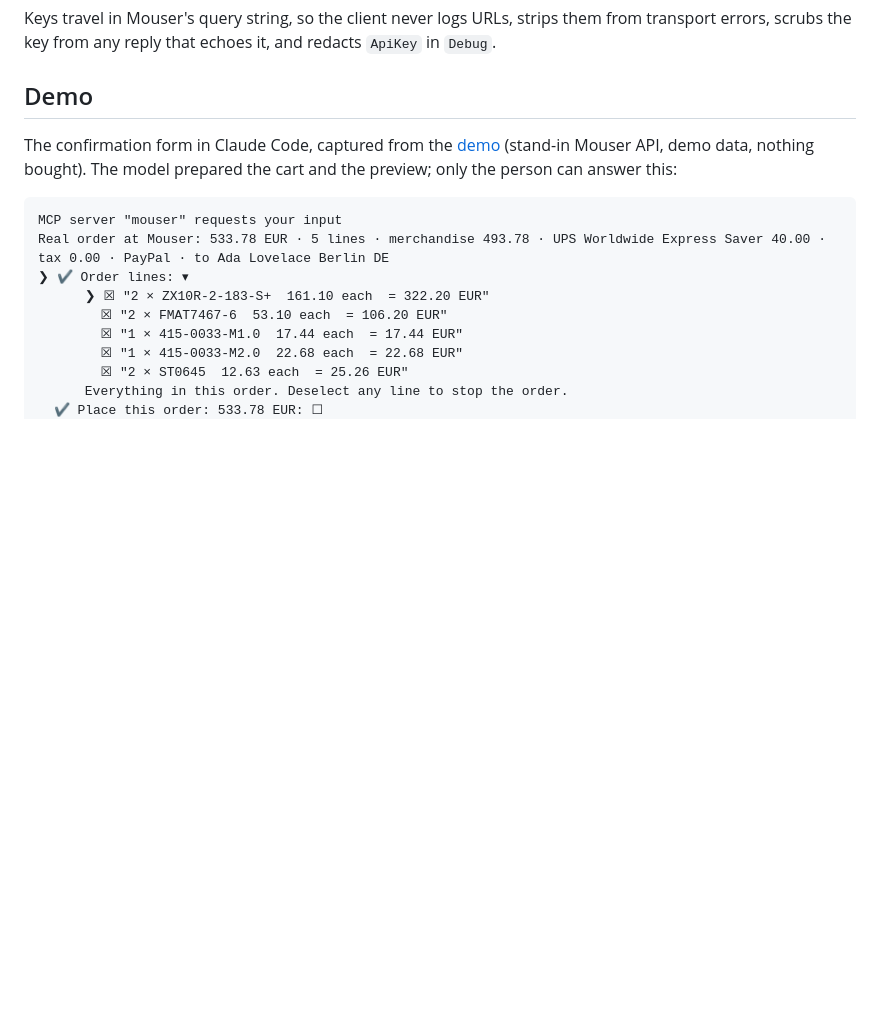
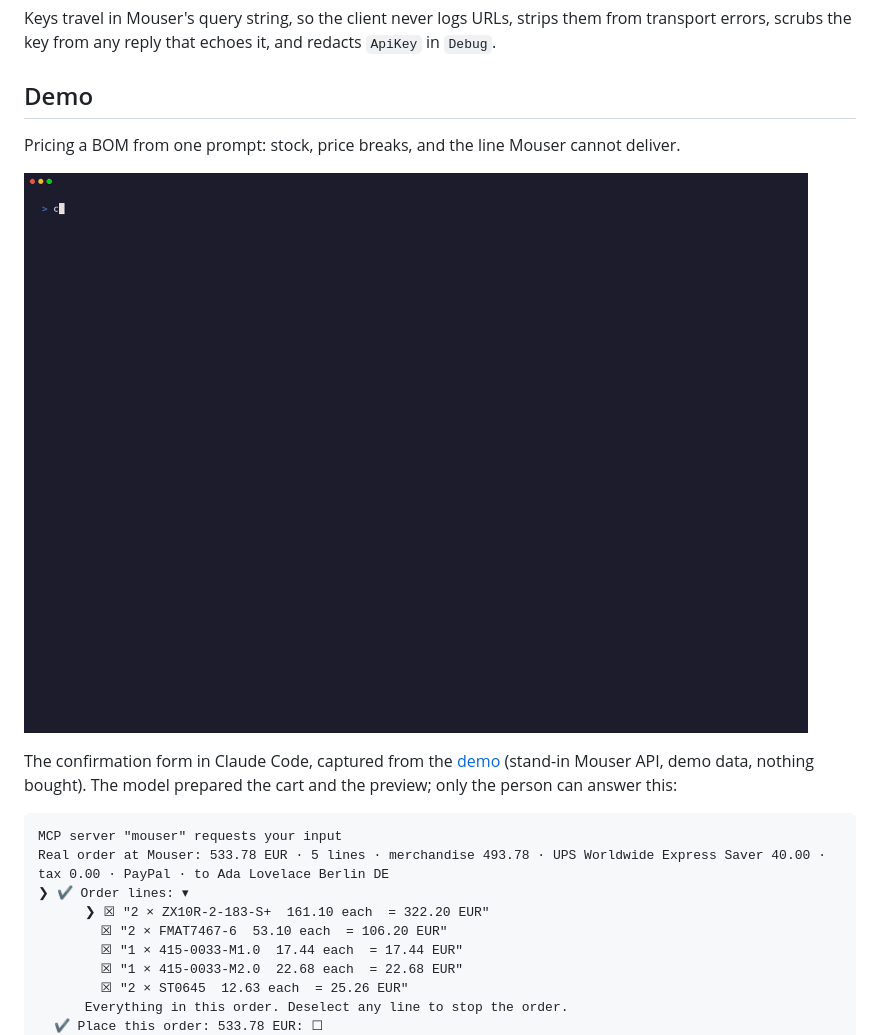
Before and after one commit to eljefedelrodeodeljefe/mouser-mcp, a Markdown page: README.md, the part around one of its changes. GitHub-like rendering; pictures changed too: demo/price-bom.gif (added); blank space fills up the shorter version.

Commit message:
docs: demo GIFs in the README
demo/order.gif (cart, preview, the confirmation form, accepted) heads the
README, demo/price-bom.gif is in the Demo section; both rendered with VHS
from the tapes against the stand-in API, demo data only. The tapes clear
inherited Claude Code session markers before the first frame, so a
recording started from inside Claude Code shows no session warning, and
use a smaller font and a taller window so the answers fit. The MP4s are
ignored: they are for posting elsewhere.

The large-file check (512 KB) now excludes demo/*.gif and demo/*.tape,
the wanted recording assets; every other file keeps the limit.

```diff
--- a/README.md
+++ b/README.md
@@ -69,6 +71,10 @@ transport errors, scrubs the key from any reply that echoes it, and redacts `Api
 `Debug`.
 
 ## Demo
+
+Pricing a BOM from one prompt: stock, price breaks, and the line Mouser cannot deliver.
+
+![Pricing a BOM at Mouser from Claude Code](demo/price-bom.gif)
 
 The confirmation form in Claude Code, captured from the [demo](demo/) (stand-in Mouser API,
 demo data, nothing bought). The model prepared the cart and the preview; only the person can
```
Also changed, not shown: other parts of README.md (+2 -0 lines), 5 other files.
